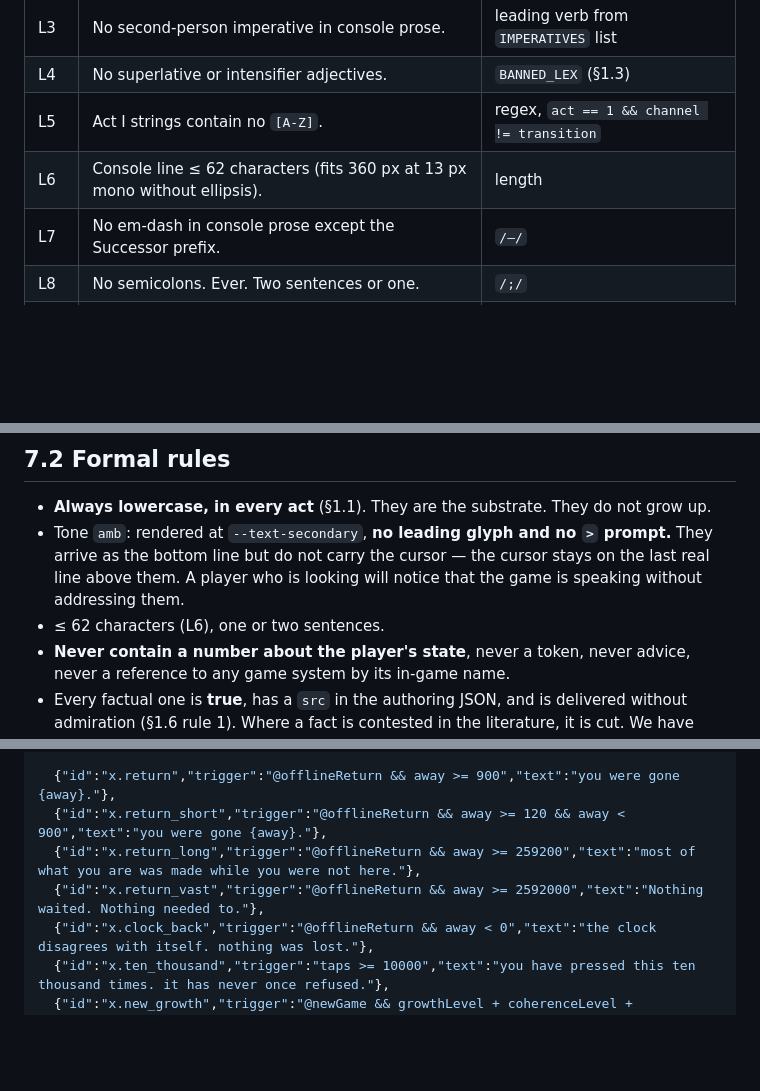
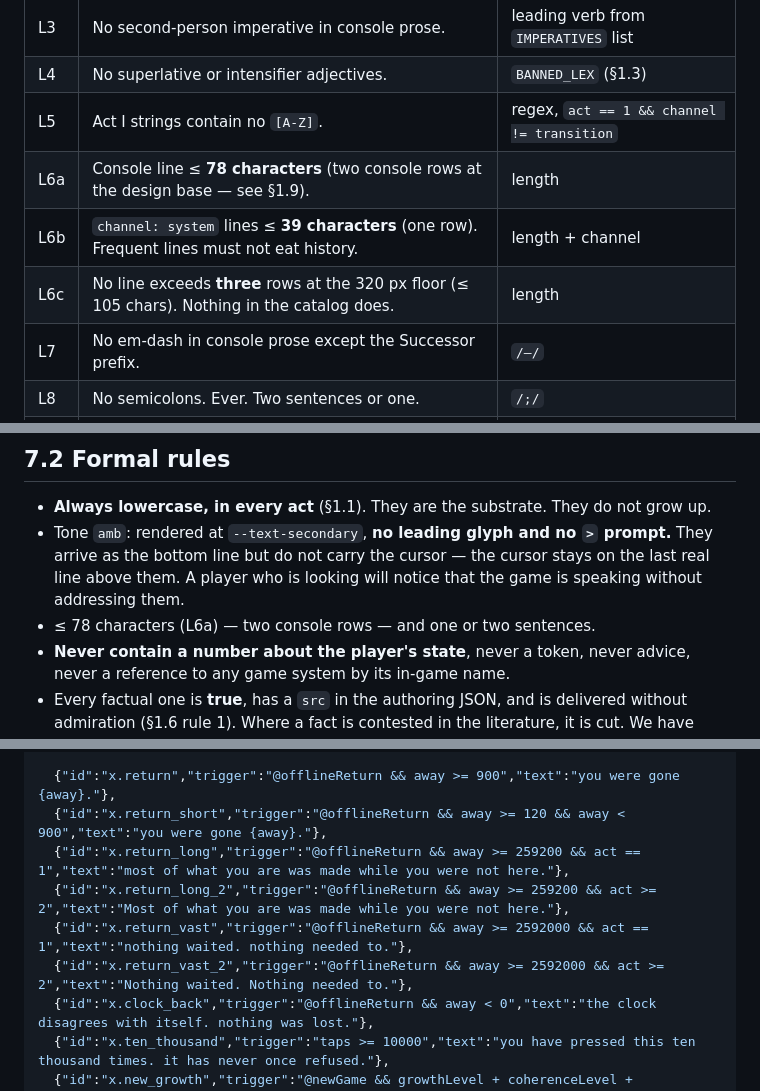
Before and after one commit to daymartin99/hyphae, a Markdown page: docs/design/09-narrative-voice.md, 3 parts joined by grey strips. GitHub-like rendering; blank space fills up the shorter version.

```diff
--- a/docs/design/09-narrative-voice.md
+++ b/docs/design/09-narrative-voice.md
@@ -73,7 +73,9 @@ fails the build.
 | L3 | No second-person imperative in console prose. | leading verb from `IMPERATIVES` list |
 | L4 | No superlative or intensifier adjectives. | `BANNED_LEX` (§1.3) |
 | L5 | Act I strings contain no `[A-Z]`. | regex, `act == 1 && channel != transition` |
-| L6 | Console line ≤ 62 characters (fits 360 px at 13 px mono without ellipsis). | length |
+| L6a | Console line ≤ **78 characters** (two console rows at the design base — see §1.9). | length |
+| L6b | `channel: system` lines ≤ **39 characters** (one row). Frequent lines must not eat history. | length + channel |
+| L6c | No line exceeds **three** rows at the 320 px floor (≤ 105 chars). Nothing in the catalog does. | length |
 | L7 | No em-dash in console prose except the Successor prefix. | `/—/` |
 | L8 | No semicolons. Ever. Two sentences or one. | `/;/` |
 | L9 | No word appears in two consecutive lines of the same trigger group. | authoring-time only |
@@ -1119,7 +1163,7 @@ Expected rate in practice: **one every 4–9 minutes of idle**, zero during acti
 - Tone `amb`: rendered at `--text-secondary`, **no leading glyph and no `>` prompt.** They arrive as
   the bottom line but do not carry the cursor — the cursor stays on the last real line above them.
   A player who is looking will notice that the game is speaking without addressing them.
-- ≤ 62 characters (L6), one or two sentences.
+- ≤ 78 characters (L6a) — two console rows — and one or two sentences.
 - **Never contain a number about the player's state**, never a token, never advice, never a
   reference to any game system by its in-game name.
 - Every factual one is **true**, has a `src` in the authoring JSON, and is delivered without
@@ -1304,8 +1348,10 @@ is the id's own semantics — the caller is listed in the implementation index b
 
   {"id":"x.return","trigger":"@offlineReturn && away >= 900","text":"you were gone {away}."},
   {"id":"x.return_short","trigger":"@offlineReturn && away >= 120 && away < 900","text":"you were gone {away}."},
-  {"id":"x.return_long","trigger":"@offlineReturn && away >= 259200","text":"most of what you are was made while you were not here."},
-  {"id":"x.return_vast","trigger":"@offlineReturn && away >= 2592000","text":"Nothing waited. Nothing needed to."},
+  {"id":"x.return_long","trigger":"@offlineReturn && away >= 259200 && act == 1","text":"most of what you are was made while you were not here."},
+  {"id":"x.return_long_2","trigger":"@offlineReturn && away >= 259200 && act >= 2","text":"Most of what you are was made while you were not here."},
+  {"id":"x.return_vast","trigger":"@offlineReturn && away >= 2592000 && act == 1","text":"nothing waited. nothing needed to."},
+  {"id":"x.return_vast_2","trigger":"@offlineReturn && away >= 2592000 && act >= 2","text":"Nothing waited. Nothing needed to."},
   {"id":"x.clock_back","trigger":"@offlineReturn && away < 0","text":"the clock disagrees with itself. nothing was lost."},
   {"id":"x.ten_thousand","trigger":"taps >= 10000","text":"you have pressed this ten thousand times. it has never once refused."},
   {"id":"x.new_growth","trigger":"@newGame && growthLevel + coherenceLevel + divergenceLevel > 0","text":"you have been here before. the floor is not the same floor."},
```
Also changed, not shown: other parts of docs/design/09-narrative-voice.md (+54 -12 lines).
